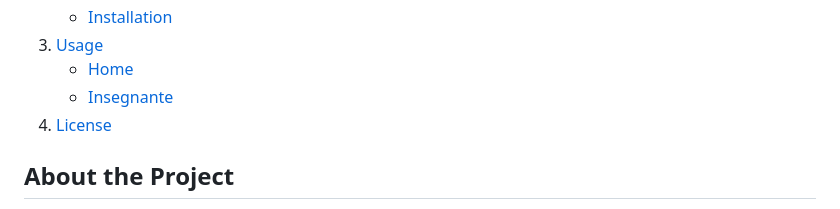
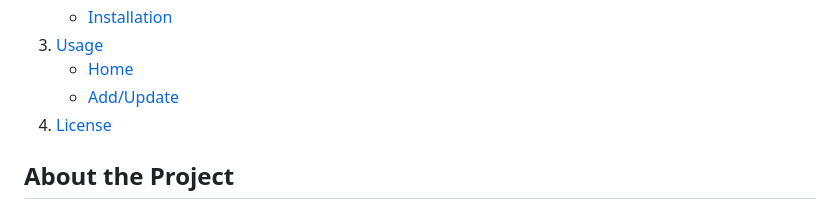
Before and after one commit to DoublEffe/Admin, a Markdown page: README.md, the part around the change. Drawn GitHub-style; folded sections open.

```diff
--- a/README.md
+++ b/README.md
@@ -43,7 +43,7 @@
       <a href="#usage">Usage</a>
       <ul>
         <li><a href="#home">Home</a>
-        <li><a href="#insegnante">Insegnante</a>
+        <li><a href="#add/update">Add/Update</a>
       </ul>
     </li>
    <li><a href="#license">License</a></li>
```
